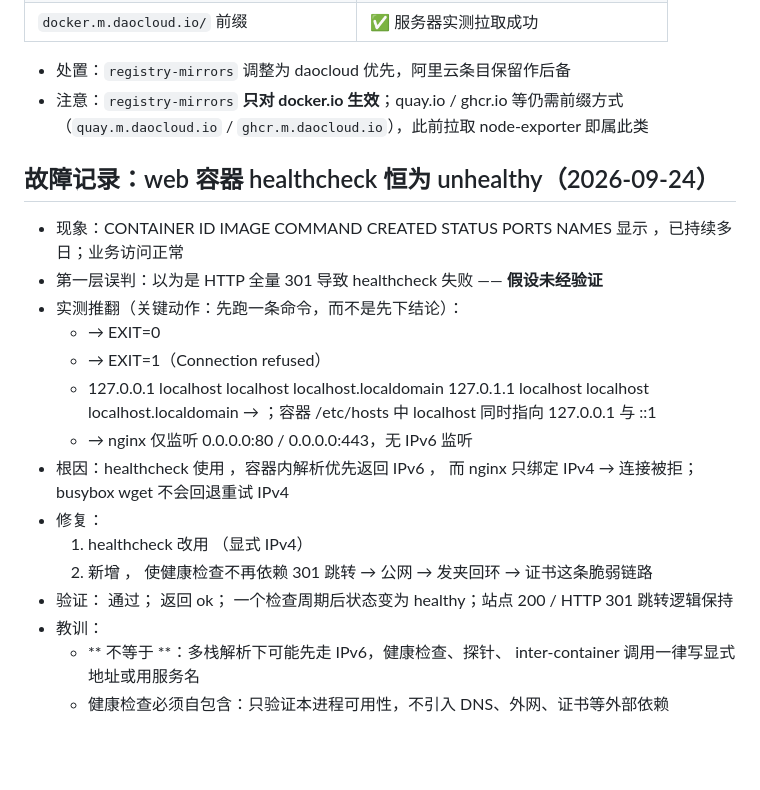
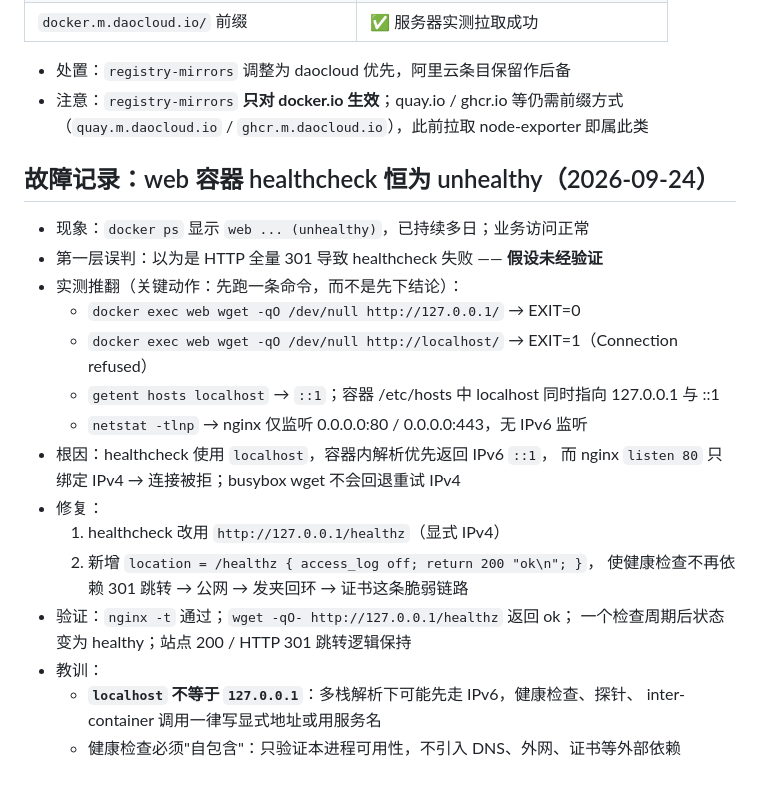
Before and after one commit to zhourui-2000/sre-lab, a Markdown page: docs/baseline.md, the part around the change. GitHub-like rendering; blank space fills up the shorter version.

Commit message:
docs: 记录 healthcheck 因 IPv6 解析失败的故障与修复改

```diff
--- a/docs/baseline.md
+++ b/docs/baseline.md
@@ -177,26 +177,24 @@ text
 - 处置：`registry-mirrors` 调整为 daocloud 优先，阿里云条目保留作后备
 - 注意：`registry-mirrors` **只对 docker.io 生效**；quay.io / ghcr.io 等仍需前缀方式
   （`quay.m.daocloud.io` / `ghcr.m.daocloud.io`），此前拉取 node-exporter 即属此类
-
 ## 故障记录：web 容器 healthcheck 恒为 unhealthy（2026-09-24）
 
-- 现象：CONTAINER ID   IMAGE     COMMAND   CREATED   STATUS    PORTS     NAMES 显示 ，已持续多日；业务访问正常
+- 现象：`docker ps` 显示 `web ... (unhealthy)`，已持续多日；业务访问正常
 - 第一层误判：以为是 HTTP 全量 301 导致 healthcheck 失败 —— **假设未经验证**
 - 实测推翻（关键动作：先跑一条命令，而不是先下结论）：
-  -  → EXIT=0
-  -  → EXIT=1（Connection refused）
-  - 127.0.0.1       localhost localhost localhost.localdomain
-127.0.1.1       localhost localhost localhost.localdomain → ；容器 /etc/hosts 中 localhost 同时指向 127.0.0.1 与 ::1
-  -  → nginx 仅监听 0.0.0.0:80 / 0.0.0.0:443，无 IPv6 监听
-- 根因：healthcheck 使用 ，容器内解析优先返回 IPv6 ，
-  而 nginx  只绑定 IPv4 → 连接被拒；busybox wget 不会回退重试 IPv4
+  - `docker exec web wget -qO /dev/null http://127.0.0.1/` → EXIT=0
+  - `docker exec web wget -qO /dev/null http://localhost/` → EXIT=1（Connection refused）
+  - `getent hosts localhost` → `::1`；容器 /etc/hosts 中 localhost 同时指向 127.0.0.1 与 ::1
+  - `netstat -tlnp` → nginx 仅监听 0.0.0.0:80 / 0.0.0.0:443，无 IPv6 监听
+- 根因：healthcheck 使用 `localhost`，容器内解析优先返回 IPv6 `::1`，
+  而 nginx `listen 80` 只绑定 IPv4 → 连接被拒；busybox wget 不会回退重试 IPv4
 - 修复：
-  1. healthcheck 改用 （显式 IPv4）
-  2. 新增 ，
+  1. healthcheck 改用 `http://127.0.0.1/healthz`（显式 IPv4）
+  2. 新增 `location = /healthz { access_log off; return 200 "ok\n"; }`，
      使健康检查不再依赖 301 跳转 → 公网 → 发夹回环 → 证书这条脆弱链路
-- 验证： 通过； 返回 ok；
+- 验证：`nginx -t` 通过；`wget -qO- http://127.0.0.1/healthz` 返回 ok；
   一个检查周期后状态变为 healthy；站点 200 / HTTP 301 跳转逻辑保持
 - 教训：
-  - ** 不等于 **：多栈解析下可能先走 IPv6，健康检查、探针、
+  - **`localhost` 不等于 `127.0.0.1`**：多栈解析下可能先走 IPv6，健康检查、探针、
     inter-container 调用一律写显式地址或用服务名
-  - 健康检查必须自包含：只验证本进程可用性，不引入 DNS、外网、证书等外部依赖
+  - 健康检查必须"自包含"：只验证本进程可用性，不引入 DNS、外网、证书等外部依赖
```
